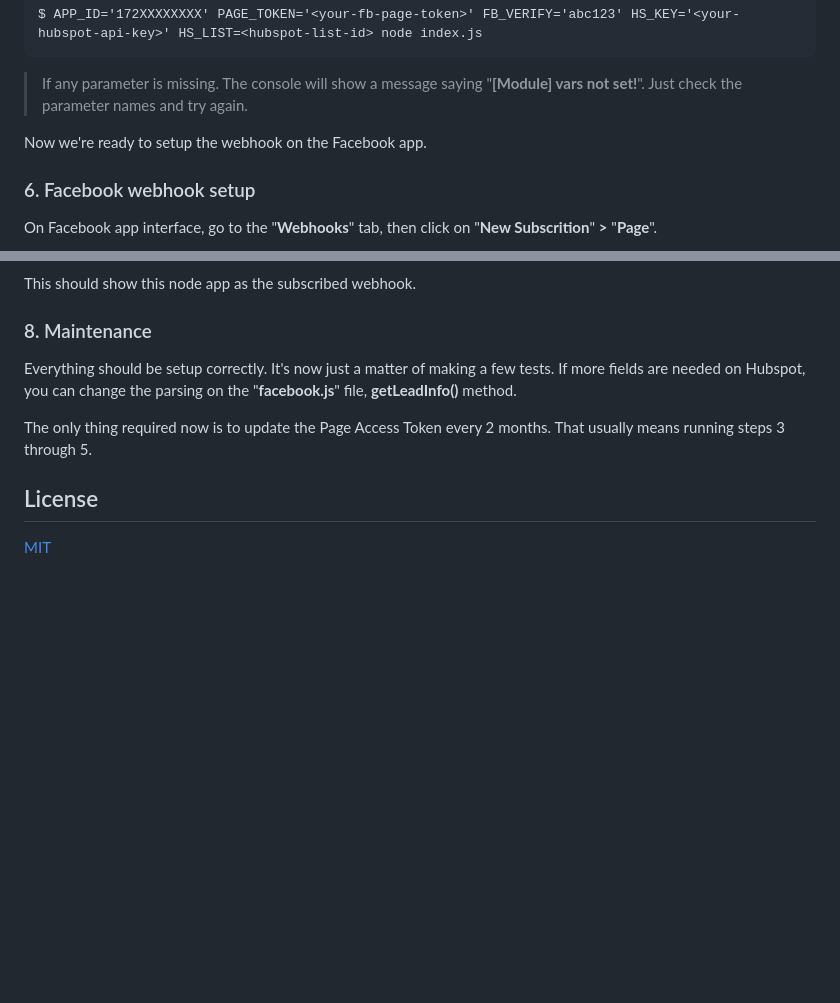
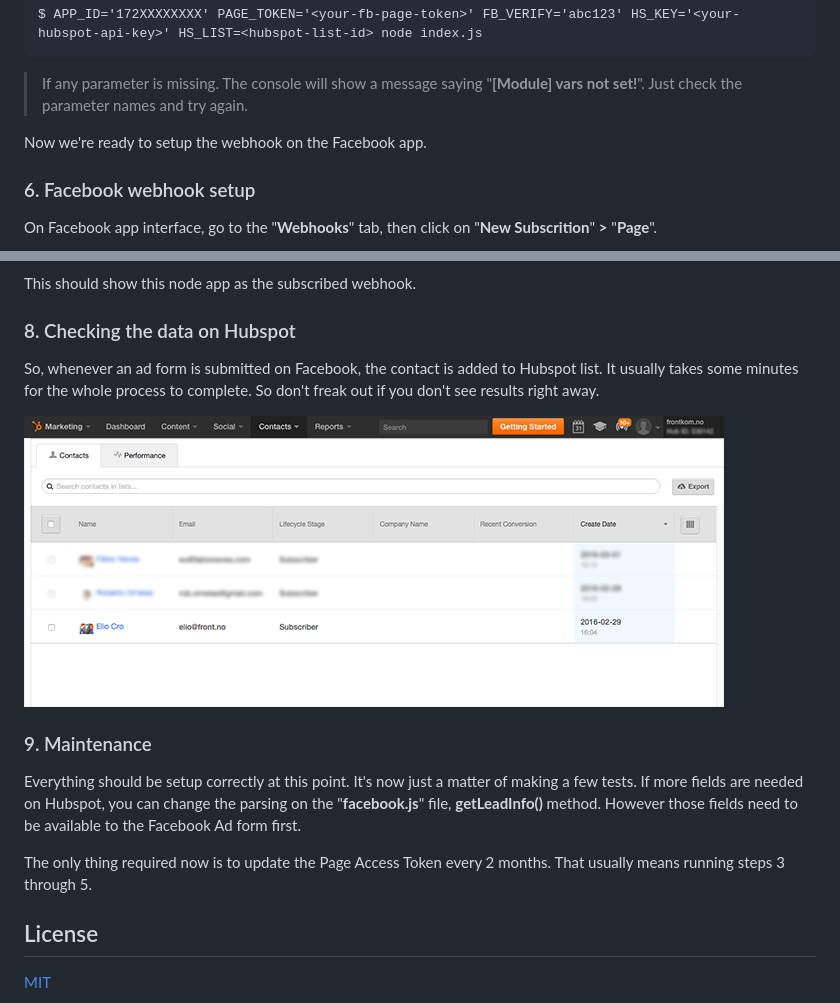
Before and after one commit to front/facebook-hubspot-connector, a Markdown page: README.md, 2 parts joined by grey strips. Rendered like a GitHub page; pictures changed too: docs/img-0.png (added); blank space fills up the shorter version.

```diff
--- a/README.md
+++ b/README.md
@@ -88,8 +89,8 @@ $ APP_ID='172XXXXXXXX' PAGE_TOKEN='<your-fb-page-token>' FB_VERIFY='abc123' HS_K
 
 > If any parameter is missing. The console will show a message saying "**[Module] vars not set!**". Just check the parameter names and try again.
 
+Now we're ready to setup the webhook on the Facebook app.
 
-Now we're ready to setup the webhook on the Facebook app.
 
 ### 6. Facebook webhook setup
 
@@ -122,13 +122,18 @@ You can also check if the webhook is setup correctly. For that, choose your appl
 This should show this node app as the subscribed webhook.
 
 
-### 8. Maintenance
+### 8. Checking the data on Hubspot
 
-Everything should be setup correctly. It's now just a matter of making a few tests. If more fields are needed on Hubspot, you can change the parsing on the "**facebook.js**" file, **getLeadInfo()** method.
+So, whenever an ad form is submitted on Facebook, the contact is added to Hubspot list. It usually takes some minutes for the whole process to complete. So don't freak out if you don't see results right away.
+
+![Hubspot List](./docs/img-0.png?raw=true)
+
+
+### 9. Maintenance
+
+Everything should be setup correctly at this point. It's now just a matter of making a few tests. If more fields are needed on Hubspot, you can change the parsing on the "**facebook.js**" file, **getLeadInfo()** method. However those fields need to be available to the Facebook Ad form first.
 
 The only thing required now is to update the Page Access Token every 2 months. That usually means running steps 3 through 5.
-
-
 
 ## License
 
```
Also changed, not shown: other parts of README.md (+1 -1 lines).
